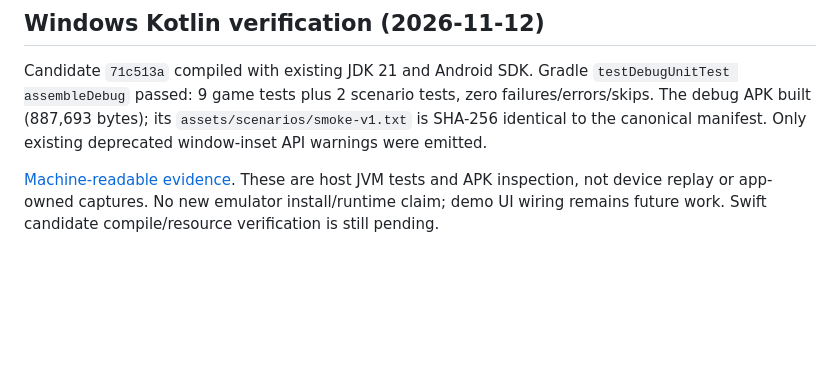
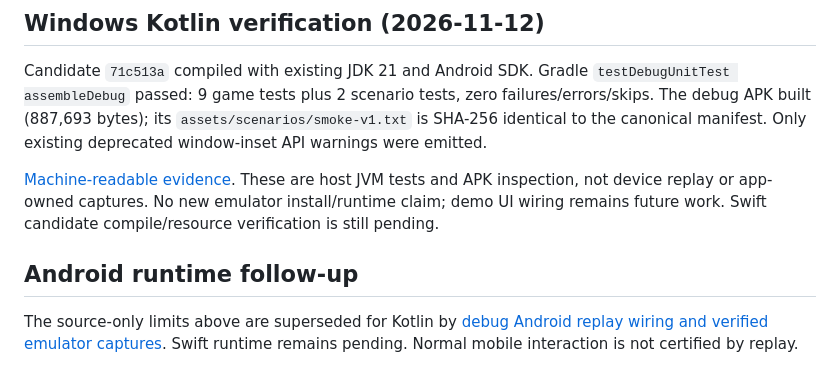
Before and after one commit to intrepion/kata-inspired-by-pong-codex-dot, a Markdown page: docs/SCRIPTED-NATIVE-MOBILE.md, the part around the change. Drawn GitHub-style; blank space fills up the shorter version.

```diff
--- a/docs/SCRIPTED-NATIVE-MOBILE.md
+++ b/docs/SCRIPTED-NATIVE-MOBILE.md
@@ -60,3 +60,7 @@ or simulator replay and supported app-owned image capture separately.
 Candidate `71c513a` compiled with existing JDK 21 and Android SDK. Gradle `testDebugUnitTest assembleDebug` passed: 9 game tests plus 2 scenario tests, zero failures/errors/skips. The debug APK built (887,693 bytes); its `assets/scenarios/smoke-v1.txt` is SHA-256 identical to the canonical manifest. Only existing deprecated window-inset API warnings were emitted.
 
 [Machine-readable evidence](evidence/windows-kotlin-scenario-build-20261112.json). These are host JVM tests and APK inspection, not device replay or app-owned captures. No new emulator install/runtime claim; demo UI wiring remains future work. Swift candidate compile/resource verification is still pending.
+
+## Android runtime follow-up
+
+The source-only limits above are superseded for Kotlin by [debug Android replay wiring and verified emulator captures](SCRIPTED-ANDROID.md). Swift runtime remains pending. Normal mobile interaction is not certified by replay.
```
Also changed, not shown: README.md (+4 -4 lines), docs/SCRIPTED-ANDROID.md (+21 -5 lines), docs/evidence/windows-kotlin-replay-20261112-tick-0480.png (added), docs/evidence/windows-kotlin-replay-20261112-tick-1320.png (added), 1 other file.
